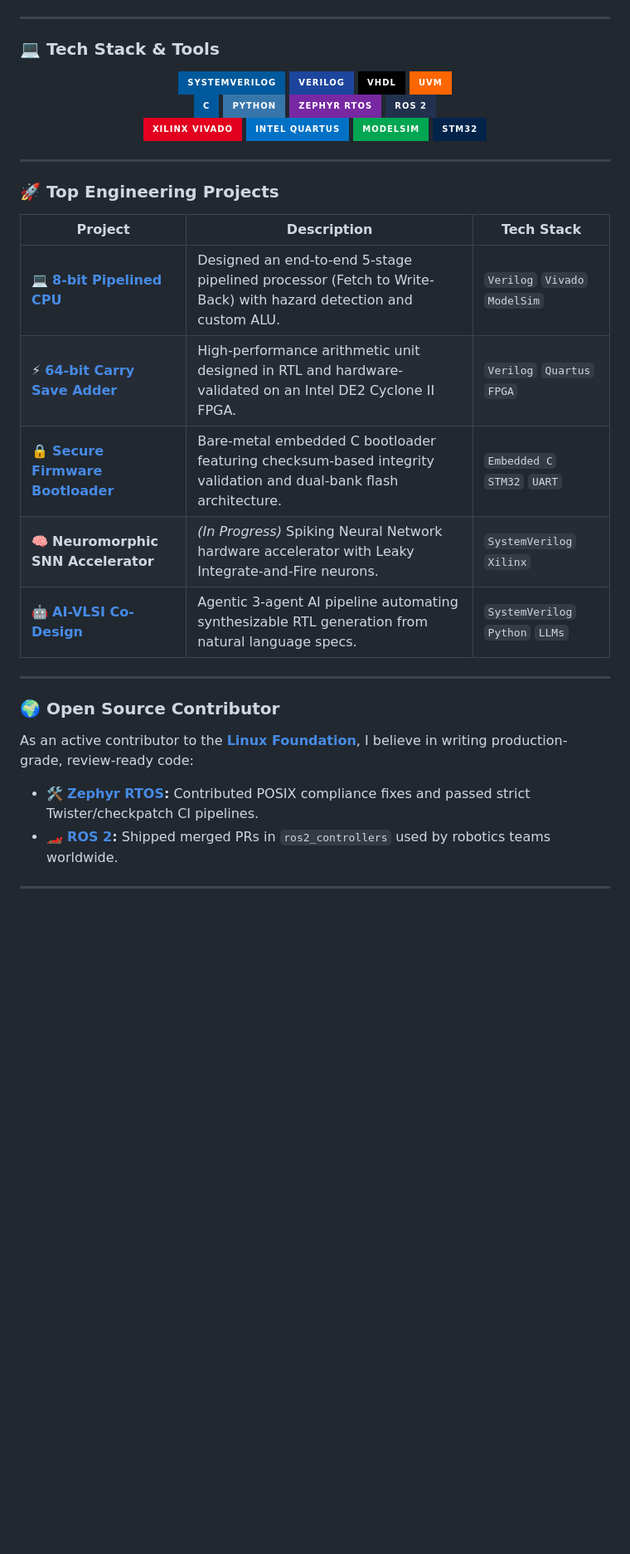
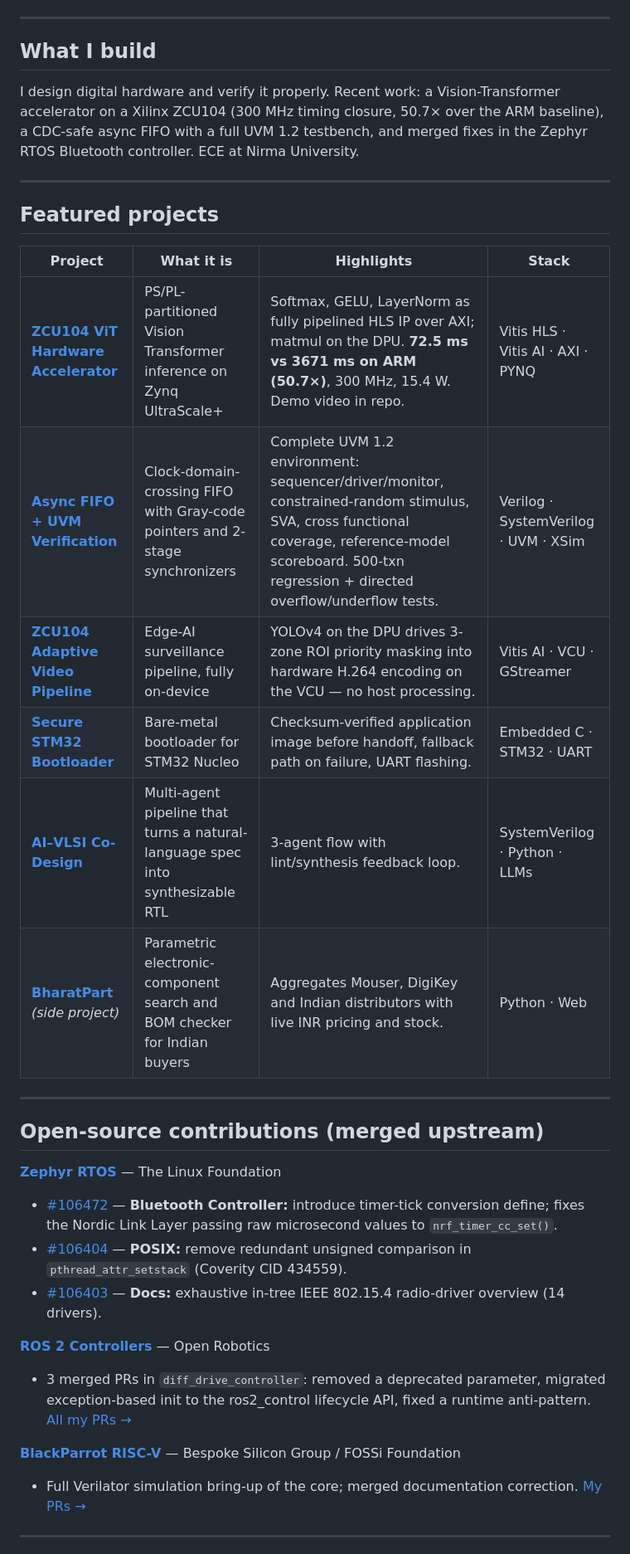
Before and after one commit to Bhavin-umatiya/Bhavin-umatiya, a Markdown page: README.md, the part around one of its changes. Shown at 83% size. GitHub-like rendering; badges without logos; blank space fills up the shorter version.

```diff
--- a/README.md
+++ b/README.md
@@ -17,46 +13,36 @@
 
 ---
 
-### 💻 Tech Stack & Tools
+## What I build
 
-<p align="center">
-  <!-- HDLs & Verification -->
-  <img src="https://img.shields.io/badge/SystemVerilog-00599C?style=for-the-badge&logo=c&logoColor=white" alt="SystemVerilog" />
-  <img src="https://img.shields.io/badge/Verilog-1D459D?style=for-the-badge&logo=fpga&logoColor=white" alt="Verilog" />
-  <img src="https://img.shields.io/badge/VHDL-000000?style=for-the-badge&logo=intel&logoColor=white" alt="VHDL" />
-  <img src="https://img.shields.io/badge/UVM-FF6600?style=for-the-badge&logo=veritas&logoColor=white" alt="UVM" />
-  <br>
-  <!-- Embedded & Software -->
-  <img src="https://img.shields.io/badge/C-00599C?style=for-the-badge&logo=c&logoColor=white" alt="C" />
-  <img src="https://img.shields.io/badge/Python-3776AB?style=for-the-badge&logo=python&logoColor=white" alt="Python" />
-  <img src="https://img.shields.io/badge/Zephyr_RTOS-7828A2?style=for-the-badge&logo=linux&logoColor=white" alt="Zephyr" />
-  <img src="https://img.shields.io/badge/ROS_2-22314E?style=for-the-badge&logo=ros&logoColor=white" alt="ROS 2" />
-  <br>
-  <!-- EDA Tools -->
-  <img src="https://img.shields.io/badge/Xilinx_Vivado-E3001F?style=for-the-badge&logo=amd&logoColor=white" alt="Vivado" />
-  <img src="https://img.shields.io/badge/Intel_Quartus-0071C5?style=for-the-badge&logo=intel&logoColor=white" alt="Quartus" />
-  <img src="https://img.shields.io/badge/ModelSim-00A651?style=for-the-badge&logo=siemens&logoColor=white" alt="ModelSim" />
-  <img src="https://img.shields.io/badge/STM32-03234B?style=for-the-badge&logo=stmicroelectronics&logoColor=white" alt="STM32" />
-</p>
+I design digital hardware and verify it properly. Recent work: a Vision-Transformer accelerator on a Xilinx ZCU104 (300 MHz timing closure, 50.7× over the ARM baseline), a CDC-safe async FIFO with a full UVM 1.2 testbench, and merged fixes in the Zephyr RTOS Bluetooth controller. ECE at Nirma University.
 
 ---
 
-### 🚀 Top Engineering Projects
+## Featured projects
 
-| Project | Description | Tech Stack |
-|---------|-------------|------------|
-| 💻 **[8-bit Pipelined CPU](https://github.com/Bhavin-umatiya/8_bit_cpu_Implementation)** | Designed an end-to-end 5-stage pipelined processor (Fetch to Write-Back) with hazard detection and custom ALU. | `Verilog` `Vivado` `ModelSim` |
-| ⚡ **[64-bit Carry Save Adder](https://github.com/Bhavin-umatiya/Carry-save-FPGA)** | High-performance arithmetic unit designed in RTL and hardware-validated on an Intel DE2 Cyclone II FPGA. | `Verilog` `Quartus` `FPGA` |
-| 🔒 **[Secure Firmware Bootloader](https://github.com/Bhavin-umatiya/secure-firmware-bootloader-STM32)** | Bare-metal embedded C bootloader featuring checksum-based integrity validation and dual-bank flash architecture. | `Embedded C` `STM32` `UART` |
-| 🧠 **Neuromorphic SNN Accelerator** | *(In Progress)* Spiking Neural Network hardware accelerator with Leaky Integrate-and-Fire neurons. | `SystemVerilog` `Xilinx` |
-| 🤖 **[AI-VLSI Co-Design](https://github.com/Bhavin-umatiya/AI-VLSI-Feasibility-Engine)** | Agentic 3-agent AI pipeline automating synthesizable RTL generation from natural language specs. | `SystemVerilog` `Python` `LLMs` |
+| Project | What it is | Highlights | Stack |
+|---|---|---|---|
+| **[ZCU104 ViT Hardware Accelerator](https://github.com/Bhavin-umatiya/ZCU104-ViT-Hardware-Accelerator)** | PS/PL-partitioned Vision Transformer inference on Zynq UltraScale+ | Softmax, GELU, LayerNorm as fully pipelined HLS IP over AXI; matmul on the DPU. **72.5 ms vs 3671 ms on ARM (50.7×)**, 300 MHz, 15.4 W. Demo video in repo. | Vitis HLS · Vitis AI · AXI · PYNQ |
+| **[Async FIFO + UVM Verification](https://github.com/Bhavin-umatiya/async-fifo-uvm-verification)** | Clock-domain-crossing FIFO with Gray-code pointers and 2-stage synchronizers | Complete UVM 1.2 environment: sequencer/driver/monitor, constrained-random stimulus, SVA, cross functional coverage, reference-model scoreboard. 500-txn regression + directed overflow/underflow tests. | Verilog · SystemVerilog · UVM · XSim |
+| **[ZCU104 Adaptive Video Pipeline](https://github.com/Bhavin-umatiya/zcu104-adaptive-video-pipeline)** | Edge-AI surveillance pipeline, fully on-device | YOLOv4 on the DPU drives 3-zone ROI priority masking into hardware H.264 encoding on the VCU — no host processing. | Vitis AI · VCU · GStreamer |
+| **[Secure STM32 Bootloader](https://github.com/Bhavin-umatiya/secure-bootloader-stm32-checksum)** | Bare-metal bootloader for STM32 Nucleo | Checksum-verified application image before handoff, fallback path on failure, UART flashing. | Embedded C · STM32 · UART |
+| **[AI–VLSI Co-Design](https://github.com/Bhavin-umatiya/AI-VLSI-Feasibility-Engine)** | Multi-agent pipeline that turns a natural-language spec into synthesizable RTL | 3-agent flow with lint/synthesis feedback loop. | SystemVerilog · Python · LLMs |
+| **[BharatPart](https://bharatpart.com)** *(side project)* | Parametric electronic-component search and BOM checker for Indian buyers | Aggregates Mouser, DigiKey and Indian distributors with live INR pricing and stock. | Python · Web |
 
 ---
 
-### 🌍 Open Source Contributor
+## Open-source contributions (merged upstream)
 
-As an active contributor to the **[Linux Foundation](https://github.com/linuxfoundation)**, I believe in writing production-grade, review-ready code:
-- 🛠️ **[Zephyr RTOS](https://github.com/zephyrproject-rtos/zephyr):** Contributed POSIX compliance fixes and passed strict Twister/checkpatch CI pipelines.
-- 🏎️ **[ROS 2](https://github.com/ros-controls/ros2_controllers):** Shipped merged PRs in `ros2_controllers` used by robotics teams worldwide.
+**[Zephyr RTOS](https://github.com/zephyrproject-rtos/zephyr)** — The Linux Foundation
+- [#106472](https://github.com/zephyrproject-rtos/zephyr/pull/106472) — **Bluetooth Controller:** introduce timer-tick conversion define; fixes the Nordic Link Layer passing raw microsecond values to `nrf_timer_cc_set()`.
+- [#106404](https://github.com/zephyrproject-rtos/zephyr/pull/106404) — **POSIX:** remove redundant unsigned comparison in `pthread_attr_setstack` (Coverity CID 434559).
+- [#106403](https://github.com/zephyrproject-rtos/zephyr/pull/106403) — **Docs:** exhaustive in-tree IEEE 802.15.4 radio-driver overview (14 drivers).
+
+**[ROS 2 Controllers](https://github.com/ros-controls/ros2_controllers)** — Open Robotics
+- 3 merged PRs in `diff_drive_controller`: removed a deprecated parameter, migrated exception-based init to the ros2_control lifecycle API, fixed a runtime anti-pattern. [All my PRs →](https://github.com/ros-controls/ros2_controllers/pulls?q=is%3Apr+author%3ABhavin-umatiya)
+
+**[BlackParrot RISC-V](https://github.com/black-parrot/black-parrot)** — Bespoke Silicon Group / FOSSi Foundation
+- Full Verilator simulation bring-up of the core; merged documentation correction. [My PRs →](https://github.com/black-parrot/black-parrot/pulls?q=is%3Apr+author%3ABhavin-umatiya)
 
 ---
```
Also changed, not shown: other parts of README.md (+21 -8 lines).
